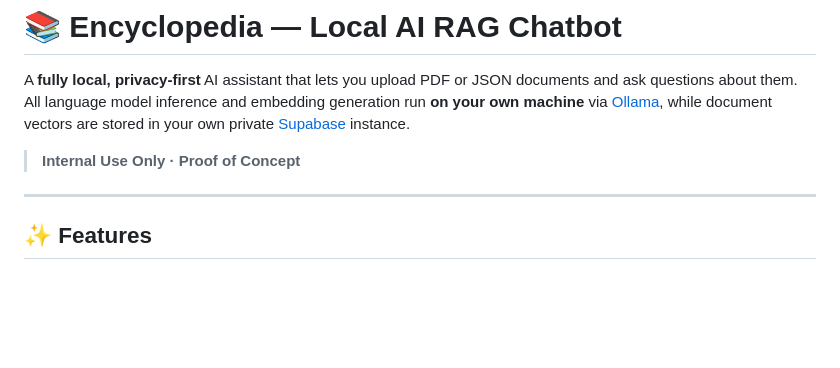
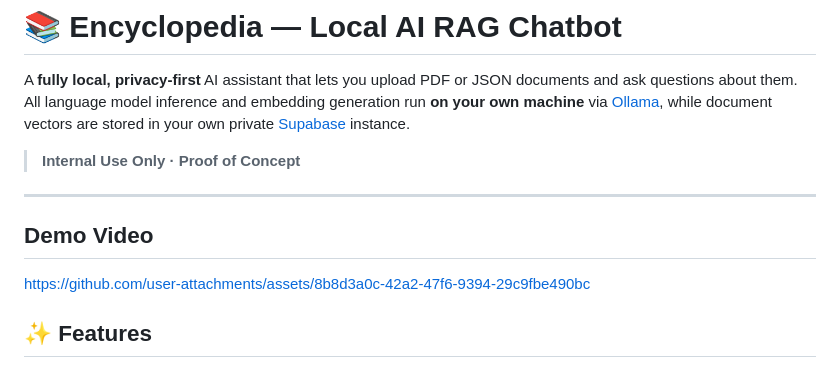
Before and after one commit to hiiyogesh/Encyclopedia, a Markdown page: README.md, the part around the change. Drawn GitHub-style; blank space fills up the shorter version.

Commit message:
Update README.md
added demo video

```diff
--- a/README.md
+++ b/README.md
@@ -5,6 +5,14 @@ A **fully local, privacy-first** AI assistant that lets you upload PDF or JSON d
 > **Internal Use Only · Proof of Concept**
 
 ---
+
+## Demo Video
+
+
+https://github.com/user-attachments/assets/8b8d3a0c-42a2-47f6-9394-29c9fbe490bc
+
+
+
 
 ## ✨ Features
 
```
